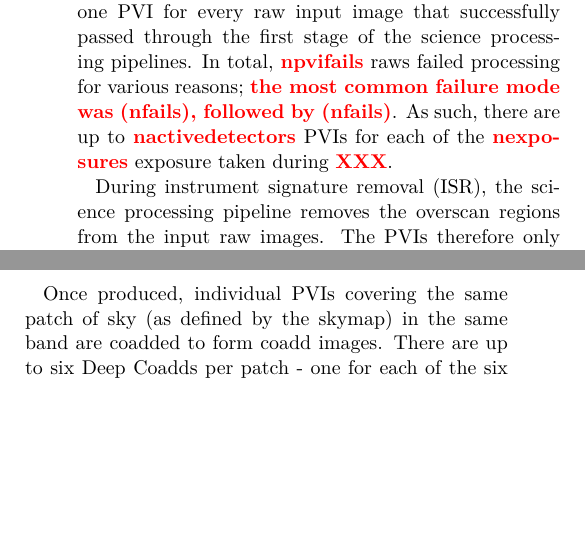
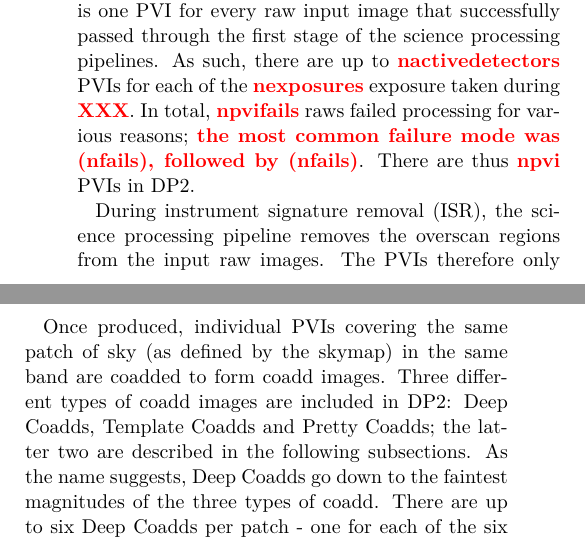
Before and after one commit to lsst/rtn-115, a LaTeX paper (RTN-115.tex, which reads sections/data_products.tex): two parts of the columns of page 4 of 10 before the commit and two parts of the columns of page 4 of 11 after it, joined at a grey line, cut so that both start at the same text, the shorter picture padded with empty space. Compiled offline with XeLaTeX; a LaTeX package or settings file that is missing is left out.

Commit message:
Started TemplateCoadd description

```diff
--- a/sections/data_products.tex
+++ b/sections/data_products.tex
@@ -32,12 +32,12 @@ Raw images are those that are produced by the camera following an exposure. They
 Since LSSTCam uses the same sized detectors as LSSTComCam, the raw images in DP2 have the same dimensions as those released in DP1: {\bf \color{red} nrawpixx $\times$ nrawpixy}. Each DP2 detector is made up of 16 {\bf \color{red} namppixx $\times$ namppixy} pixel amps, laid out in two rows of eight. As such, each raw image consists of {\bf \color{red} nexposedpixx $\times$ nexposedpixy} exposed pixels. In addition to the exposused pixels, there are {\bf \color{red} DESCRIBE THE OVERSCAN ETC}. Again, the amp size, layout and overscan are the same as the raw images released in DP1. {\bf \color{red} What metadata do raws contain? Do they have any other planes?}. In terms of on-disk size, a single raw image file is typically around {\bf \color{red} rawhddsize}.
 
 \subsubsection{Processed Visit Images}
-Processed Visit Images (PVIs) are the first scientifically useful images to be produced by the science processing pipeline. They are the result of removing instrument signatures from the raw input images, followed by multiple rounds of background subtraction and photometric and astrometric calibration (see \secref{sec:drp}). There is one PVI for every raw input image that successfully passed through the first stage of the science processing pipelines. In total, {\bf \color{red} npvifails} raws failed processing for various reasons; {\bf \color{red} the most common failure mode was (nfails), followed by (nfails)}. As such, there are up to {\bf \color{red} nactivedetectors} PVIs for each of the {\bf \color{red} nexposures} exposure taken during {\bf \color{red} XXX}.
+Processed Visit Images (PVIs) are the first scientifically useful images to be produced by the science processing pipeline. They are the result of removing instrument signatures from the raw input images, followed by multiple rounds of background subtraction and photometric and astrometric calibration (see \secref{sec:drp}). There is one PVI for every raw input image that successfully passed through the first stage of the science processing pipelines. As such, there are up to {\bf \color{red} nactivedetectors} PVIs for each of the {\bf \color{red} nexposures} exposure taken during {\bf \color{red} XXX}. In total, {\bf \color{red} npvifails} raws failed processing for various reasons; {\bf \color{red} the most common failure mode was (nfails), followed by (nfails)}. There are thus {\bf \color{red} npvi} PVIs in DP2.
 
 During instrument signature removal (ISR), the science processing pipeline removes the overscan regions from the input raw images. The PVIs therefore only contain the {\bf \color{red} npvipixx $\times$ npvipixy} pixels that were exposed during the observation. Unlike raw images, PVIs consist of three images: a science image, a variance image, and a mask image. The science image is the processed exposed image, whereas the variance image persists the uncertainty associated with the value of the corresponding pixel in the science image. The mask image indicates pixels that are flagged for various different reasons, such as saturated pixels, pixels associated with detected sources, bad pixels, etc. All three images contain the same number of pixels in each dimension. In terms of on-disk size, a single PVI file is typically around {\bf \color{red} pvihddsize}.
 
 While the science procesing pipelines have undergone a series of improvements between DP1 and DP2 (see \secref{sec:drp}), in terms of their dimensions and format the PVIs in DP2 are the same as those released in DP1.
 
 \subsubsection{Deep Coadd}
-Once produced, individual PVIs covering the same patch of sky (as defined by the skymap) in the same band are coadded to form coadd images. There are up to six Deep Coadds per patch - one for each of the six LSSTCam bands. The process of producing the Deep Coadd images is described in \secref{section:drp-multivisit-coaddition} but, to summarize, it involves the selection of PVIs (in terms of patch coverage and band, and image quality), the warping of those PVIs onto a common pixel grid, and the coaddition of those warped images. All PVIs with {\bf \color{red} circular} PSFs with FWHM$<${\bf \color{red} deepcoaddselectionfwhm} are selected for inclusion in Deep Coadds. This selection is the most liberal of all coadd productions and aims to maximise the depth of the coadd while still ensuring good image quality. Of the {\bf \color{red} npvi} PVIs in DP2, {\bf \color{red} ndeepcoaddpvi} satisfy the quality criteria and were therefore used in the creation of the Deep Coadds.
+Once produced, individual PVIs covering the same patch of sky (as defined by the skymap) in the same band are coadded to form coadd images. Three different types of coadd images are included in DP2: Deep Coadds, Template Coadds and Pretty Coadds; the latter two are described in the following subsections. As the name suggests, Deep Coadds go down to the faintest magnitudes of the three types of coadd. There are up to six Deep Coadds per patch - one for each of the six LSSTCam bands. The process of producing the Deep Coadd images is described in \secref{section:drp-multivisit-coaddition} but, to summarize, it involves the selection of PVIs (in terms of patch coverage and band, and image quality), the warping of those PVIs onto a common pixel grid, and the coaddition of those warped images. All PVIs with {\bf \color{red} circular} PSFs with FWHM$<${\bf \color{red} deepcoaddselectionfwhm} are selected for inclusion in Deep Coadds. This selection is the most liberal of all coadd productions and aims to maximise the depth of the coadd while still ensuring good image quality. Of the {\bf \color{red} npvi} PVIs in DP2, {\bf \color{red} ndeepcoaddpvi} satisfy the quality criteria and were therefore used in the creation of the Deep Coadds.
 
```
Also changed, not shown: sections/data_products.tex (10 more changed lines).
